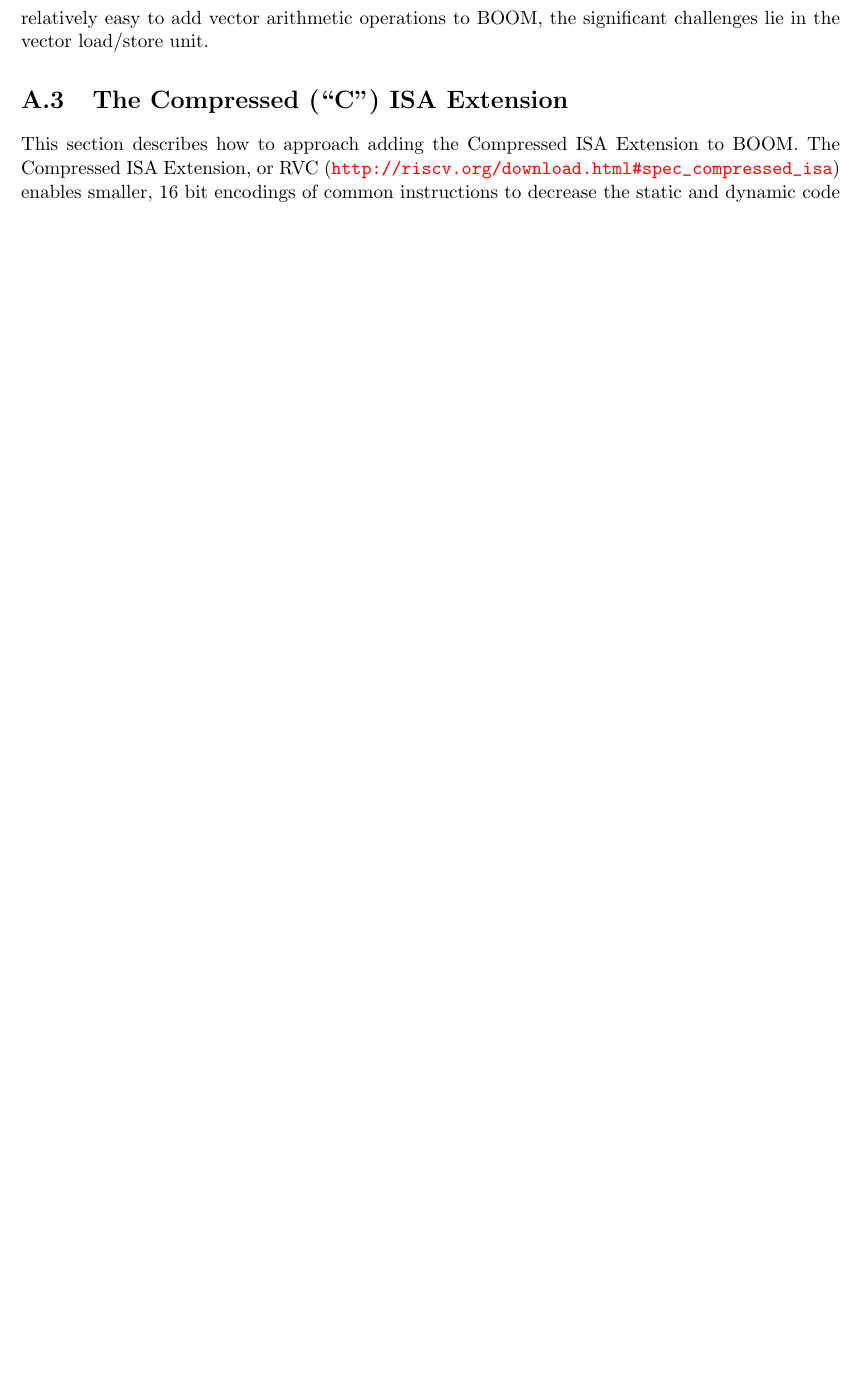
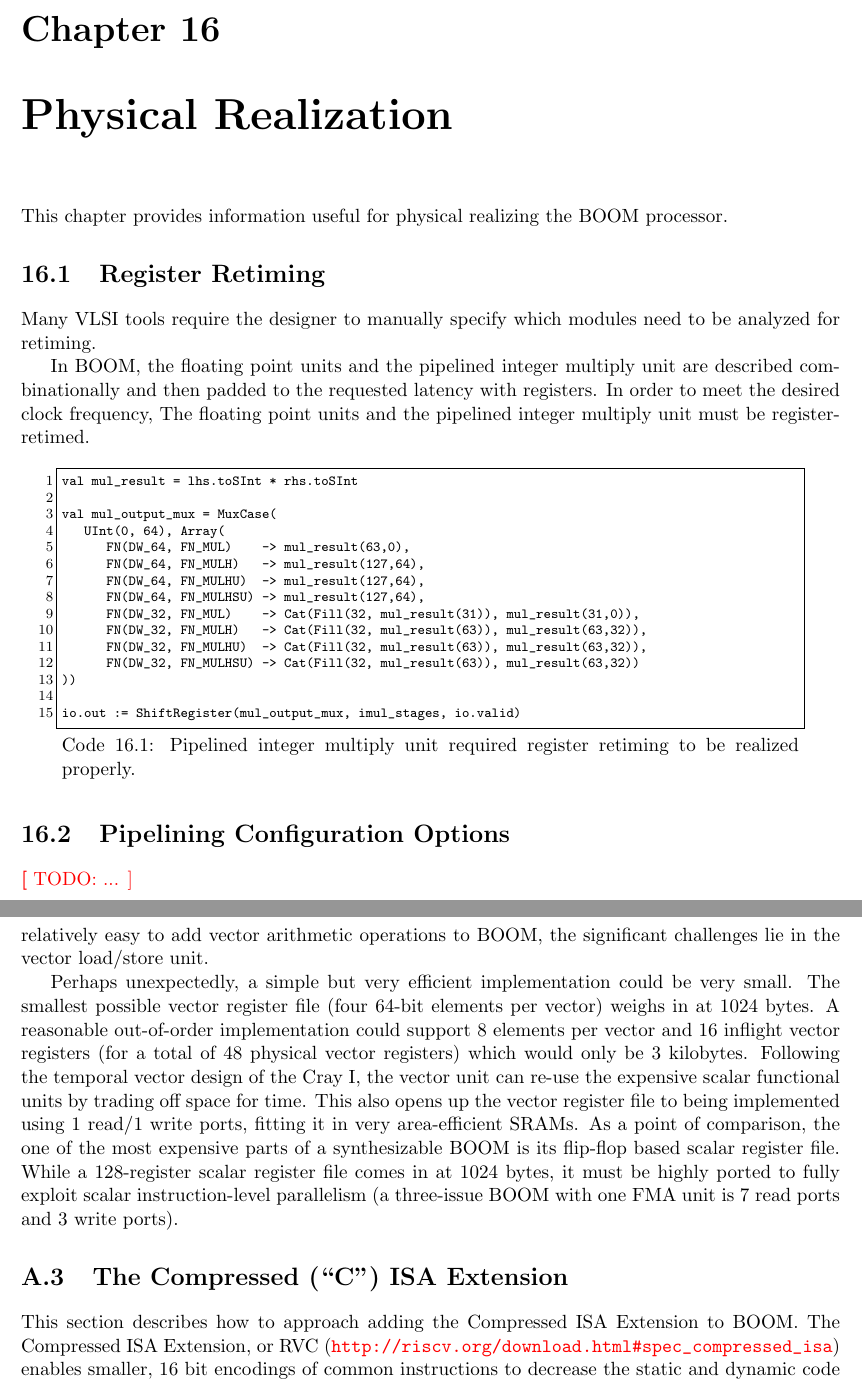
Before and after one commit to ccelio/riscv-boom-doc, a LaTeX thesis (main.tex, which reads sections/futurework.tex, sections/physical.tex): part of page 52 of 58 before the commit and two parts of pages 50 and 53 of 59 after it, the two joined at a grey line, cut at the place of the change, the shorter picture padded with empty space. Compiled offline with pdfLaTeX.

Commit message:
[physical] Add new chapter for taping-out.

```diff
--- a/sections/futurework.tex
+++ b/sections/futurework.tex
@@ -48,6 +48,8 @@ Some accelerators may wish to take advantage of speculative instructions (or eve
 
 Implementing the Vector Extension in BOOM would open up the ability to leverage performance (or energy-efficiency) improvements in running data-level parallel codes (DLP).  While it would be relatively easy to add vector arithmetic operations to BOOM, the significant challenges lie in the vector load/store unit.
 
+Perhaps unexpectedly, a simple but very efficient implementation could be very small.  The smallest possible vector register file (four 64-bit elements per vector) weighs in at 1024 bytes.  A reasonable out-of-order implementation could support 8 elements per vector and 16 inflight vector registers (for a total of 48 physical vector registers) which would only be 3 kilobytes.  Following the temporal vector design of the Cray I, the vector unit can re-use the expensive scalar functional units by trading off space for time.  This also opens up the vector register file to being implemented using 1 read/1 write ports, fitting it in very area-efficient SRAMs.  As a point of comparison, the one of the most expensive parts of a synthesizable BOOM is its flip-flop based scalar register file.  While a 128-register scalar register file comes in at 1024 bytes, it must be highly ported to fully exploit scalar instruction-level parallelism (a three-issue BOOM with one FMA unit is 7 read ports and 3 write ports).
+
 
 \section{The Compressed (``C") ISA Extension}
 
--- /dev/null
+++ b/sections/physical.tex
@@ -0,0 +1,41 @@
+\chapter{Physical Realization}\label{chapter:physical}
+
+This chapter provides information useful for physical realizing the BOOM processor.
+
+\section{Register Retiming}
+
+Many VLSI tools require the designer to manually specify which modules need to
+be analyzed for retiming.
+
+In BOOM, the floating point units and the pipelined integer multiply unit are
+described combinationally and then padded to the requested latency with
+registers.
+In order to meet the desired clock frequency, The floating point units and the
+pipelined integer multiply unit must be register-retimed.
+
+\begin{center}
+\begin{minipage}{0.90\textwidth}
+\begin{lstlisting}[caption=Pipelined integer multiply unit required register retiming to be realized properly.]
+val mul_result = lhs.toSInt * rhs.toSInt
+
+val mul_output_mux = MuxCase(
+   UInt(0, 64), Array(
+      FN(DW_64, FN_MUL)    -> mul_result(63,0),
+      FN(DW_64, FN_MULH)   -> mul_result(127,64),
+      FN(DW_64, FN_MULHU)  -> mul_result(127,64),
+      FN(DW_64, FN_MULHSU) -> mul_result(127,64),
+      FN(DW_32, FN_MUL)    -> Cat(Fill(32, mul_result(31)), mul_result(31,0)),
+      FN(DW_32, FN_MULH)   -> Cat(Fill(32, mul_result(63)), mul_result(63,32)),
+      FN(DW_32, FN_MULHU)  -> Cat(Fill(32, mul_result(63)), mul_result(63,32)),
+      FN(DW_32, FN_MULHSU) -> Cat(Fill(32, mul_result(63)), mul_result(63,32))
+))
+
+io.out := ShiftRegister(mul_output_mux, imul_stages, io.valid)
+\end{lstlisting}\label{code:pipeview}
+\end{minipage}
+\end{center}
+
+\section{Pipelining Configuration Options}
+
+
+\TODO{...}
```
Also changed, not shown: main.tex (+1 -0 lines).
